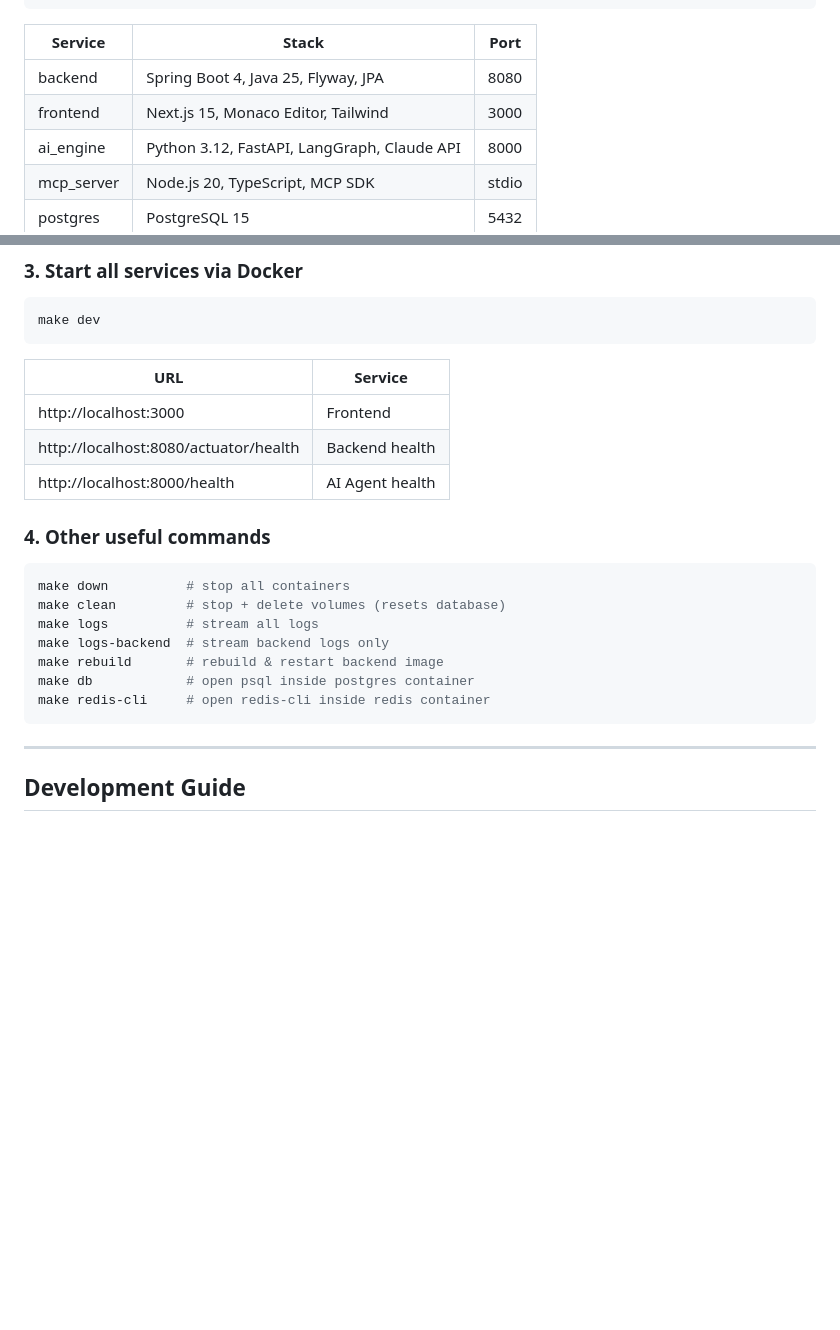
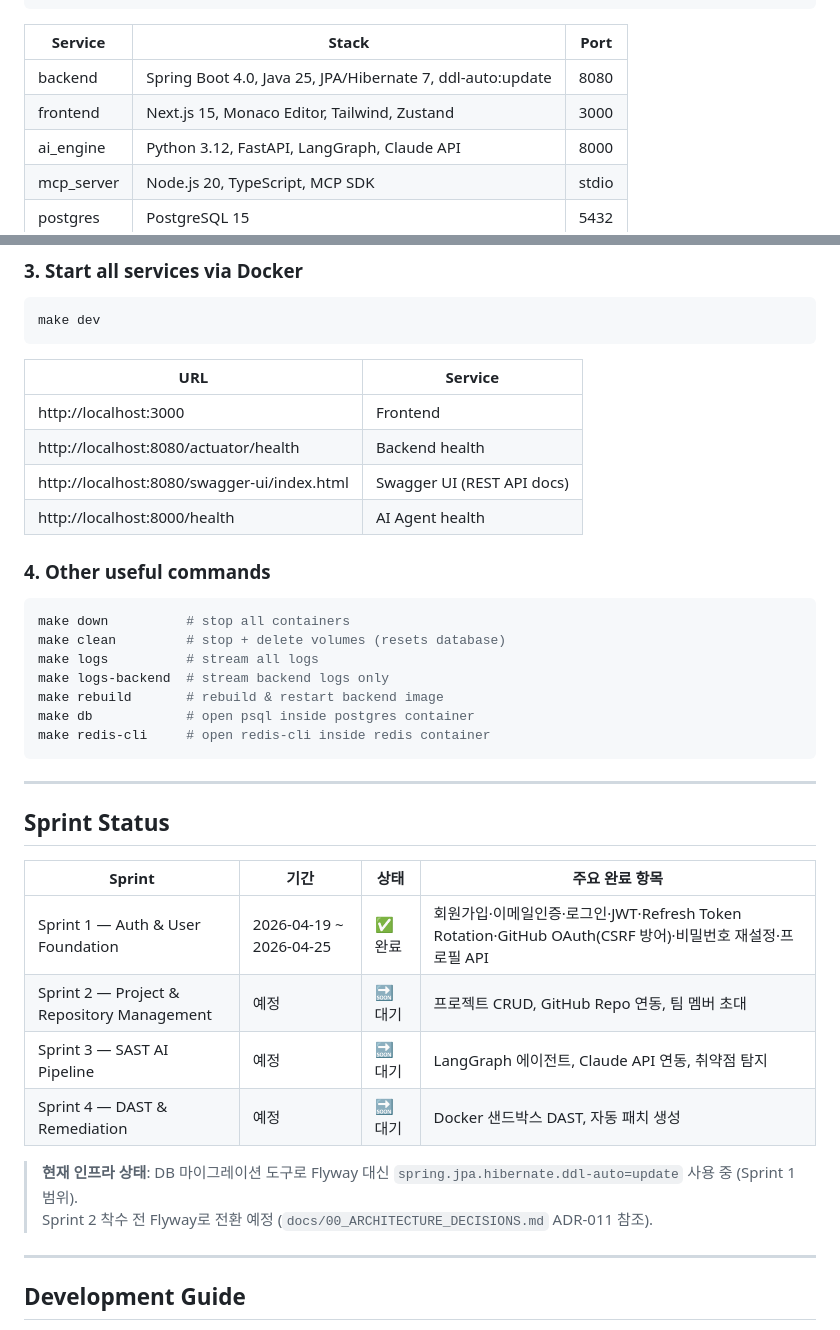
Before and after one commit to ttogle918/secureai-editor, a Markdown page: README.md, 2 parts joined by grey strips. Drawn GitHub-style; blank space fills up the shorter version.

````diff
--- a/README.md
+++ b/README.md
@@ -22,8 +22,8 @@ Combines static analysis, dynamic testing, and AI-powered patch generation into
 
 | Service | Stack | Port |
 |---------|-------|------|
-| backend | Spring Boot 4, Java 25, Flyway, JPA | 8080 |
-| frontend | Next.js 15, Monaco Editor, Tailwind | 3000 |
+| backend | Spring Boot 4.0, Java 25, JPA/Hibernate 7, ddl-auto:update | 8080 |
+| frontend | Next.js 15, Monaco Editor, Tailwind, Zustand | 3000 |
 | ai_engine | Python 3.12, FastAPI, LangGraph, Claude API | 8000 |
 | mcp_server | Node.js 20, TypeScript, MCP SDK | stdio |
 | postgres | PostgreSQL 15 | 5432 |
@@ -74,6 +74,7 @@ make dev
 |-----|---------|
 | http://localhost:3000 | Frontend |
 | http://localhost:8080/actuator/health | Backend health |
+| http://localhost:8080/swagger-ui/index.html | Swagger UI (REST API docs) |
 | http://localhost:8000/health | AI Agent health |
 
 ### 4. Other useful commands
@@ -87,6 +88,20 @@ make rebuild       # rebuild & restart backend image
 make db            # open psql inside postgres container
 make redis-cli     # open redis-cli inside redis container
 ```
+
+---
+
+## Sprint Status
+
+| Sprint | 기간 | 상태 | 주요 완료 항목 |
+|--------|------|------|--------------|
+| Sprint 1 — Auth & User Foundation | 2026-04-19 ~ 2026-04-25 | ✅ 완료 | 회원가입·이메일인증·로그인·JWT·Refresh Token Rotation·GitHub OAuth(CSRF 방어)·비밀번호 재설정·프로필 API |
+| Sprint 2 — Project & Repository Management | 예정 | 🔜 대기 | 프로젝트 CRUD, GitHub Repo 연동, 팀 멤버 초대 |
+| Sprint 3 — SAST AI Pipeline | 예정 | 🔜 대기 | LangGraph 에이전트, Claude API 연동, 취약점 탐지 |
+| Sprint 4 — DAST & Remediation | 예정 | 🔜 대기 | Docker 샌드박스 DAST, 자동 패치 생성 |
+
+> **현재 인프라 상태**: DB 마이그레이션 도구로 Flyway 대신 `spring.jpa.hibernate.ddl-auto=update` 사용 중 (Sprint 1 범위).
+> Sprint 2 착수 전 Flyway로 전환 예정 (`docs/00_ARCHITECTURE_DECISIONS.md` ADR-011 참조).
 
 ---
 
````
Also changed, not shown: docs/00_ARCHITECTURE_DECISIONS.md (+99 -0 lines).
